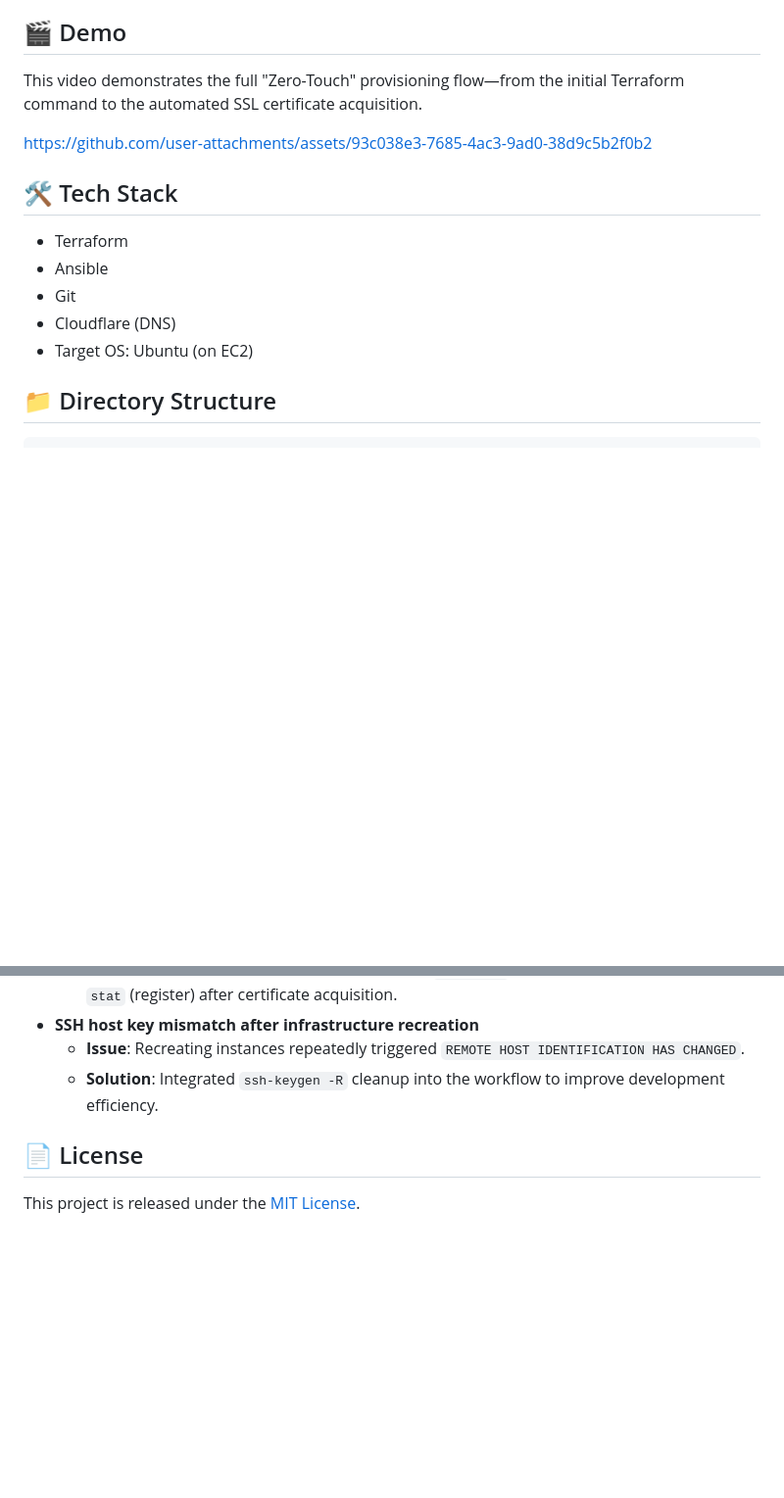
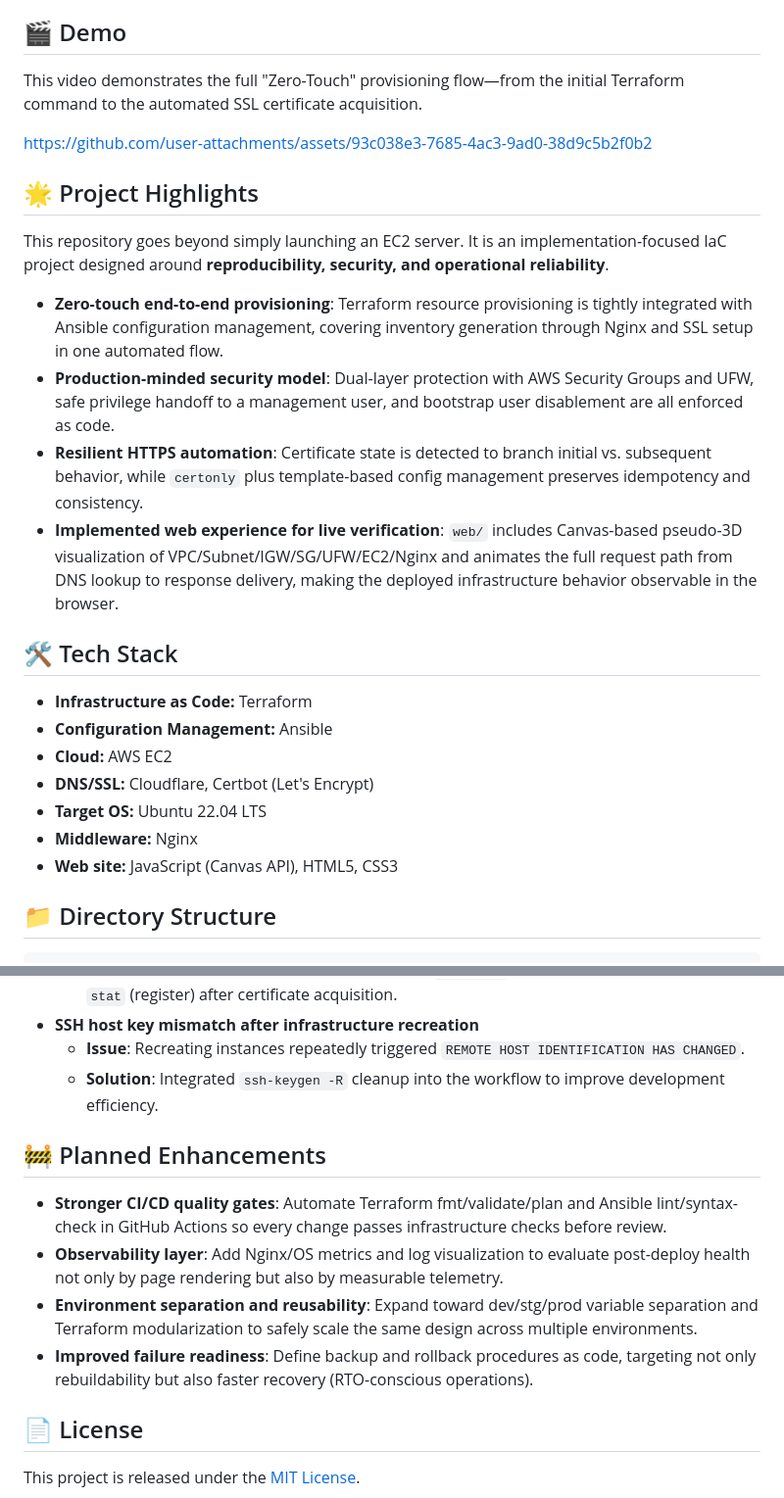
Before and after one commit to Samemaru07/aws-secure-iac, a Markdown page: README.en.md, 2 parts joined by grey strips. Shown at 98% size. GitHub-like rendering; blank space fills up the shorter version.

```diff
--- a/README.en.md
+++ b/README.en.md
@@ -33,17 +33,29 @@ A comprehensive overview of the AWS environment built with Terraform and Ansible
 - **SSL / DNS**: DNS management via Cloudflare and automated SSL certificate renewal using Let's Encrypt.
 
 ## 🎬 Demo
+
 This video demonstrates the full "Zero-Touch" provisioning flow—from the initial Terraform command to the automated SSL certificate acquisition.
 
 https://github.com/user-attachments/assets/93c038e3-7685-4ac3-9ad0-38d9c5b2f0b2
 
+## 🌟 Project Highlights
+
+This repository goes beyond simply launching an EC2 server. It is an implementation-focused IaC project designed around **reproducibility, security, and operational reliability**.
+
+- **Zero-touch end-to-end provisioning**: Terraform resource provisioning is tightly integrated with Ansible configuration management, covering inventory generation through Nginx and SSL setup in one automated flow.
+- **Production-minded security model**: Dual-layer protection with AWS Security Groups and UFW, safe privilege handoff to a management user, and bootstrap user disablement are all enforced as code.
+- **Resilient HTTPS automation**: Certificate state is detected to branch initial vs. subsequent behavior, while `certonly` plus template-based config management preserves idempotency and consistency.
+- **Implemented web experience for live verification**: `web/` includes Canvas-based pseudo-3D visualization of VPC/Subnet/IGW/SG/UFW/EC2/Nginx and animates the full request path from DNS lookup to response delivery, making the deployed infrastructure behavior observable in the browser.
+
 ## 🛠️ Tech Stack
 
-- Terraform
-- Ansible
-- Git
-- Cloudflare (DNS)
-- Target OS: Ubuntu (on EC2)
+- **Infrastructure as Code:** Terraform
+- **Configuration Management:** Ansible
+- **Cloud:** AWS EC2
+- **DNS/SSL:** Cloudflare, Certbot (Let's Encrypt)
+- **Target OS:** Ubuntu 22.04 LTS
+- **Middleware:** Nginx
+- **Web site:** JavaScript (Canvas API), HTML5, CSS3
 
 ## 📁 Directory Structure
 
@@ -237,6 +249,13 @@ This project is designed not only for automation but also for practical security
     - **Issue**: Recreating instances repeatedly triggered `REMOTE HOST IDENTIFICATION HAS CHANGED`.
     - **Solution**: Integrated `ssh-keygen -R` cleanup into the workflow to improve development efficiency.
 
+## 🚧 Planned Enhancements
+
+- **Stronger CI/CD quality gates**: Automate Terraform fmt/validate/plan and Ansible lint/syntax-check in GitHub Actions so every change passes infrastructure checks before review.
+- **Observability layer**: Add Nginx/OS metrics and log visualization to evaluate post-deploy health not only by page rendering but also by measurable telemetry.
+- **Environment separation and reusability**: Expand toward dev/stg/prod variable separation and Terraform modularization to safely scale the same design across multiple environments.
+- **Improved failure readiness**: Define backup and rollback procedures as code, targeting not only rebuildability but also faster recovery (RTO-conscious operations).
+
 ## 📄 License
 
 This project is released under the [MIT License](./LICENSE).
```
Also changed, not shown: README.md (+23 -5 lines).
